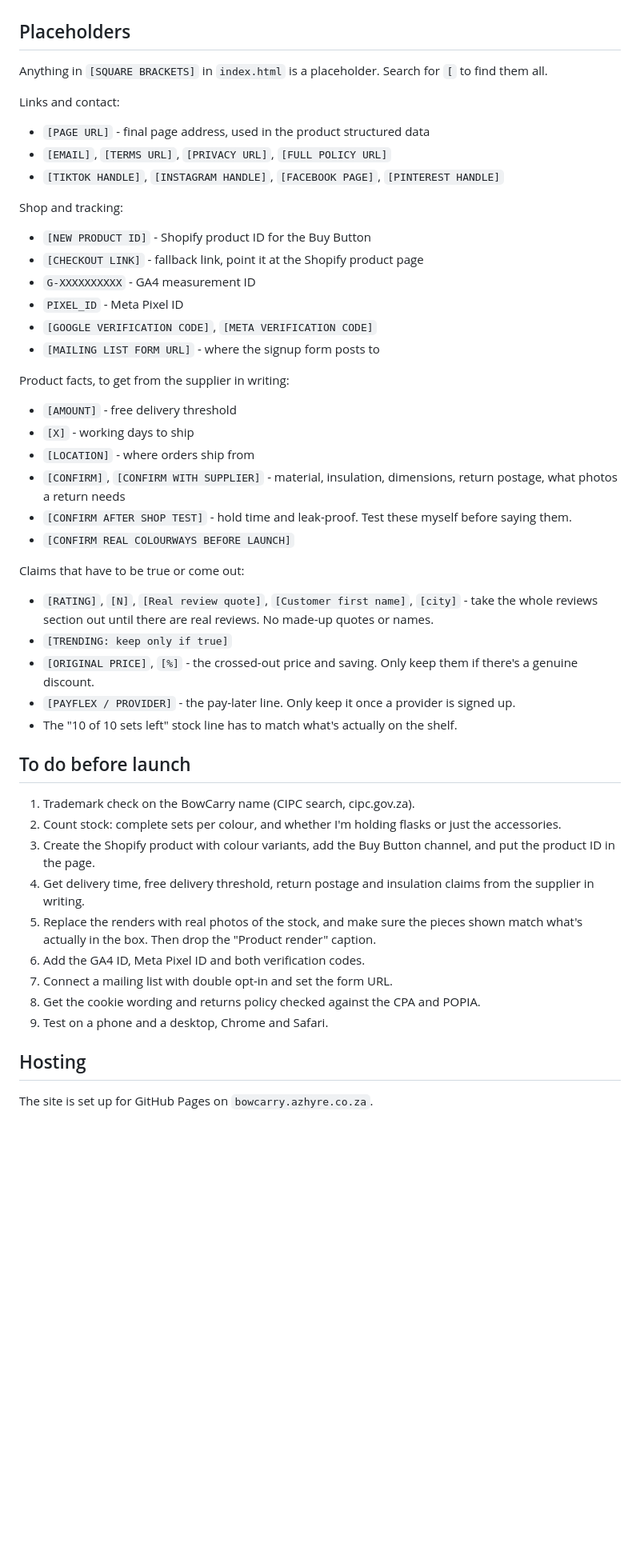
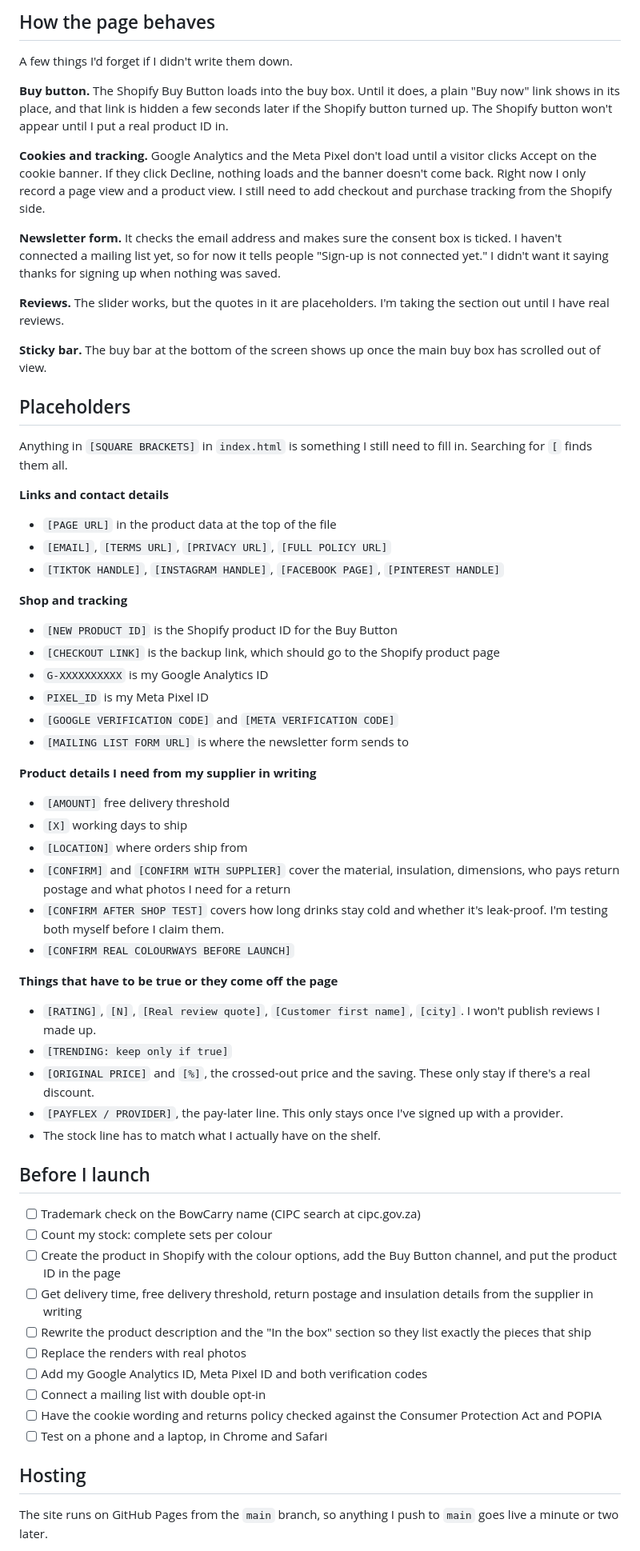
Before and after one commit to Lyrixcs-Miles/BowCarry, a Markdown page: README.md, the part around one of its changes. Shown at 80% size. Drawn GitHub-style; blank space fills up the shorter version.

Commit message:
Rewrite README with how I update stock, images and colours
Adds the live link, the image naming, steps for adding a colour, and
turns the launch list into a checklist.

```diff
--- a/README.md
+++ b/README.md
@@ -30,53 +61,67 @@ Things that aren't obvious from reading the markup:
+## How the page behaves
+
+A few things I'd forget if I didn't write them down.
+
+**Buy button.** The Shopify Buy Button loads into the buy box. Until it does, a plain "Buy now" link shows in its place, and that link is hidden a few seconds later if the Shopify button turned up. The Shopify button won't appear until I put a real product ID in.
+
+**Cookies and tracking.** Google Analytics and the Meta Pixel don't load until a visitor clicks Accept on the cookie banner. If they click Decline, nothing loads and the banner doesn't come back. Right now I only record a page view and a product view. I still need to add checkout and purchase tracking from the Shopify side.
+
+**Newsletter form.** It checks the email address and makes sure the consent box is ticked. I haven't connected a mailing list yet, so for now it tells people "Sign-up is not connected yet." I didn't want it saying thanks for signing up when nothing was saved.
+
+**Reviews.** The slider works, but the quotes in it are placeholders. I'm taking the section out until I have real reviews.
+
+**Sticky bar.** The buy bar at the bottom of the screen shows up once the main buy box has scrolled out of view.
 
 ## Placeholders
 
-Anything in `[SQUARE BRACKETS]` in `index.html` is a placeholder. Search for `[` to find them all.
+Anything in `[SQUARE BRACKETS]` in `index.html` is something I still need to fill in. Searching for `[` finds them all.
 
-Links and contact:
+**Links and contact details**
 
-- `[PAGE URL]` - final page address, used in the product structured data
+- `[PAGE URL]` in the product data at the top of the file
 - `[EMAIL]`, `[TERMS URL]`, `[PRIVACY URL]`, `[FULL POLICY URL]`
 - `[TIKTOK HANDLE]`, `[INSTAGRAM HANDLE]`, `[FACEBOOK PAGE]`, `[PINTEREST HANDLE]`
 
-Shop and tracking:
+**Shop and tracking**
 
-- `[NEW PRODUCT ID]` - Shopify product ID for the Buy Button
-- `[CHECKOUT LINK]` - fallback link, point it at the Shopify product page
-- `G-XXXXXXXXXX` - GA4 measurement ID
-- `PIXEL_ID` - Meta Pixel ID
-- `[GOOGLE VERIFICATION CODE]`, `[META VERIFICATION CODE]`
-- `[MAILING LIST FORM URL]` - where the signup form posts to
+- `[NEW PRODUCT ID]` is the Shopify product ID for the Buy Button
+- `[CHECKOUT LINK]` is the backup link, which should go to the Shopify product page
+- `G-XXXXXXXXXX` is my Google Analytics ID
+- `PIXEL_ID` is my Meta Pixel ID
+- `[GOOGLE VERIFICATION CODE]` and `[META VERIFICATION CODE]`
+- `[MAILING LIST FORM URL]` is where the newsletter form sends to
 
-Product facts, to get from the supplier in writing:
+**Product details I need from my supplier in writing**
 
-- `[AMOUNT]` - free delivery threshold
-- `[X]` - working days to ship
-- `[LOCATION]` - where orders ship from
-- `[CONFIRM]`, `[CONFIRM WITH SUPPLIER]` - material, insulation, dimensions, return postage, what photos a return needs
-- `[CONFIRM AFTER SHOP TEST]` - hold time and leak-proof. Test these myself before saying them.
+- `[AMOUNT]` free delivery threshold
+- `[X]` working days to ship
+- `[LOCATION]` where orders ship from
+- `[CONFIRM]` and `[CONFIRM WITH SUPPLIER]` cover the material, insulation, dimensions, who pays return postage and what photos I need for a return
+- `[CONFIRM AFTER SHOP TEST]` covers how long drinks stay cold and whether it's leak-proof. I'm testing both myself before I claim them.
 - `[CONFIRM REAL COLOURWAYS BEFORE LAUNCH]`
 
-Claims that have to be true or come out:
+**Things that have to be true or they come off the page**
 
-- `[RATING]`, `[N]`, `[Real review quote]`, `[Customer first name]`, `[city]` - take the whole reviews section out until there are real reviews. No made-up quotes or names.
+- `[RATING]`, `[N]`, `[Real review quote]`, `[Customer first name]`, `[city]`. I won't publish reviews I made up.
 - `[TRENDING: keep only if true]`
-- `[ORIGINAL PRICE]`, `[%]` - the crossed-out price and saving. Only keep them if there's a genuine discount.
-- `[PAYFLEX / PROVIDER]` - the pay-later line. Only keep it once a provider is signed up.
-- The "10 of 10 sets left" stock line has to match what's actually on the shelf.
+- `[ORIGINAL PRICE]` and `[%]`, the crossed-out price and the saving. These only stay if there's a real discount.
+- `[PAYFLEX / PROVIDER]`, the pay-later line. This only stays once I've signed up with a provider.
+- The stock line has to match what I actually have on the shelf.
 
-## To do before launch
+## Before I launch
 
-1. Trademark check on the BowCarry name (CIPC search, cipc.gov.za).
-2. Count stock: complete sets per colour, and whether I'm holding flasks or just the accessories.
-3. Create the Shopify product with colour variants, add the Buy Button channel, and put the product ID in the page.
-4. Get delivery time, free delivery threshold, return postage and insulation claims from the supplier in writing.
-5. Replace the renders with real photos of the stock, and make sure the pieces shown match what's actually in the box. Then drop the "Product render" caption.
-6. Add the GA4 ID, Meta Pixel ID and both verification codes.
-7. Connect a mailing list with double opt-in and set the form URL.
-8. Get the cookie wording and returns policy checked against the CPA and POPIA.
-9. Test on a phone and a desktop, Chrome and Safari.
+- [ ] Trademark check on the BowCarry name (CIPC search at cipc.gov.za)
+- [ ] Count my stock: complete sets per colour
+- [ ] Create the product in Shopify with the colour options, add the Buy Button channel, and put the product ID in the page
+- [ ] Get delivery time, free delivery threshold, return postage and insulation details from the supplier in writing
+- [ ] Rewrite the product description and the "In the box" section so they list exactly the pieces that ship
+- [ ] Replace the renders with real photos
+- [ ] Add my Google Analytics ID, Meta Pixel ID and both verification codes
+- [ ] Connect a mailing list with double opt-in
+- [ ] Have the cookie wording and returns policy checked against the Consumer Protection Act and POPIA
+- [ ] Test on a phone and a laptop, in Chrome and Safari
 
 ## Hosting
 
-The site is set up for GitHub Pages on `bowcarry.azhyre.co.za`.
+The site runs on GitHub Pages from the `main` branch, so anything I push to `main` goes live a minute or two later.
 
```
Also changed, not shown: other parts of README.md (+47 -19 lines).
